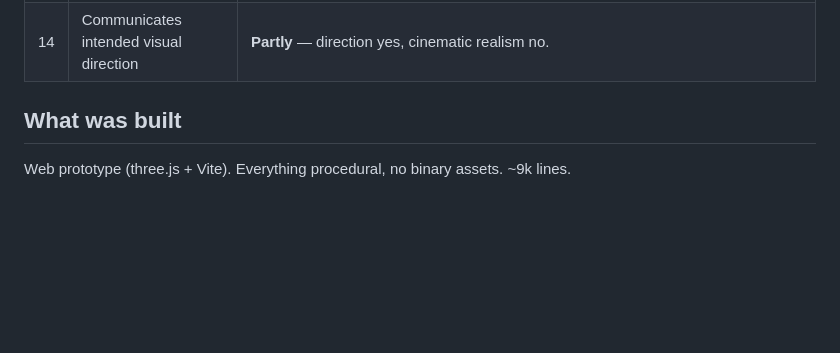
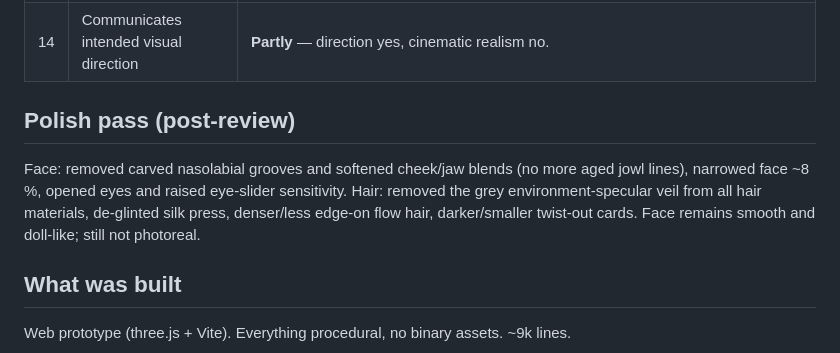
Before and after one commit to bukunmidejy/task2, a Markdown page: lagos-life/docs/PHASE1_REPORT.md, the part around the change. Drawn GitHub-style; blank space fills up the shorter version.

Commit message:
Polish face (softer blends, narrower, bigger eyes) and hair (remove grey specular veil, denser flow hair)
Co-Authored-By: Claude Sonnet 5.5 <noreply@anthropic.com>
Claude-Session: https://claude.ai/code/session_01YLjnQqbBCqcphMRHD4k9WD

```diff
--- a/lagos-life/docs/PHASE1_REPORT.md
+++ b/lagos-life/docs/PHASE1_REPORT.md
@@ -25,6 +25,9 @@ stating this plainly rather than claiming otherwise.
 | 12 | Save and restore | **Met** (3 slots, autosave, JSON export/import, reload test). |
 | 13 | Shown in a Lagos environment | **Met, stylised** (boxy but unmistakable). |
 | 14 | Communicates intended visual direction | **Partly** — direction yes, cinematic realism no. |
+
+## Polish pass (post-review)
+Face: removed carved nasolabial grooves and softened cheek/jaw blends (no more aged jowl lines), narrowed face ~8 %, opened eyes and raised eye-slider sensitivity. Hair: removed the grey environment-specular veil from all hair materials, de-glinted silk press, denser/less edge-on flow hair, darker/smaller twist-out cards. Face remains smooth and doll-like; still not photoreal.
 
 ## What was built
 
```
